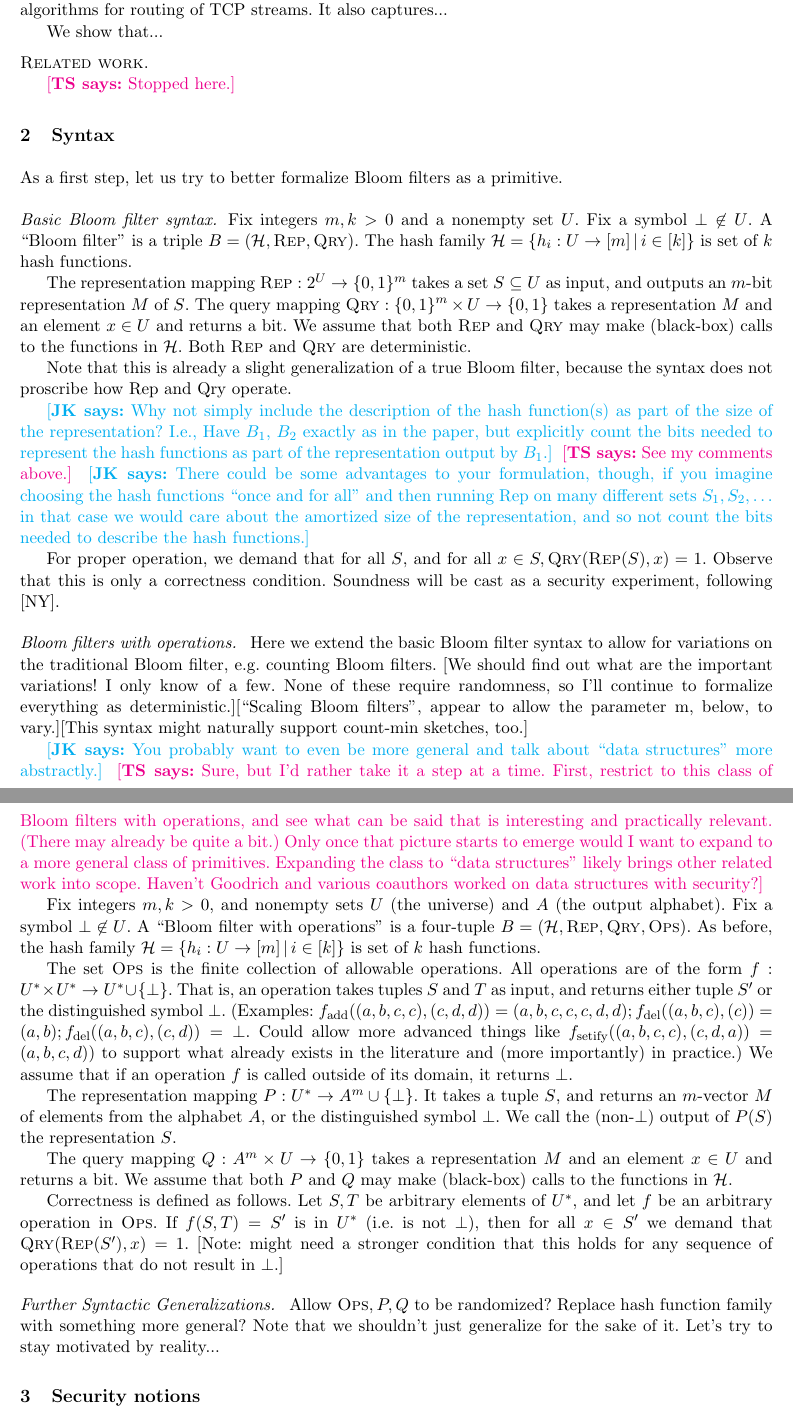
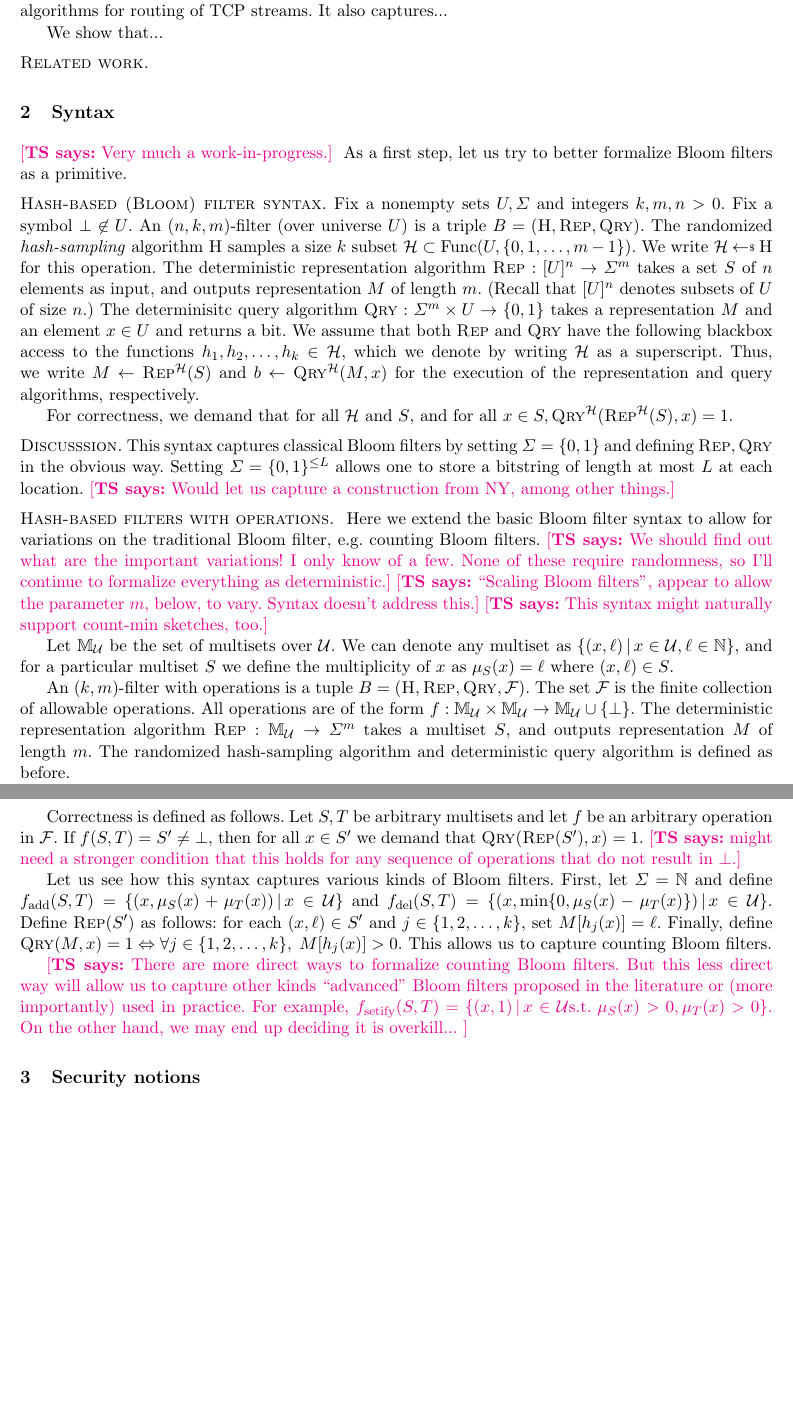
Before and after one commit to teshrim/bloom-filter-sec, a LaTeX paper (main.tex, which reads defs.tex, intro.tex, syntax.tex): two parts of pages 3 and 4 of 5 before the commit and two parts of pages 3 and 4 of 4 after it, joined at a grey line, cut so that both start at the same text, the shorter picture padded with empty space. Compiled offline with pdfLaTeX.

Commit message:
syntax work

```diff
--- a/defs.tex
+++ b/defs.tex
@@ -152,8 +152,7 @@
 \newcommand{\indeqn}{\;\;\;\;\;\;\;}
 \newcommand{\tuple}[1]{(#1)}
 \newcommand{\birep}[1]{\langle#1\rangle}
-\renewcommand{\Sigma}{\{0,1\}}
-\def\bits{\Sigma}
+\newcommand{\bits}{\{0,1\}}
 \def\emptystring{\varepsilon}
 \def\cross{\times}
 \newcommand{\xor}{{\:\oplus\:}}
--- a/intro.tex
+++ b/intro.tex
@@ -27,8 +27,6 @@ Later, we give syntax for ASM primitives that also admit operations upon the set
 We show that...
 
 \heading{Related work. }
-
-\tsnote{Stopped here.}
 
 
 
--- a/syntax.tex
+++ b/syntax.tex
@@ -1,40 +1,37 @@
 \section{Syntax}
+\tsnote{Very much a work-in-progress.}
 As a first step, let us try to better formalize Bloom filters as a primitive.
 
-\paragraph{Basic Bloom filter syntax.}
-Fix integers $m,k > 0$ and a nonempty set $U$.  Fix a symbol $\bot \not\in U$.  A “Bloom filter” is a triple  $B=(\mathcal{H},\mathsc{Rep},\mathsc{Qry})$.   The hash family $\mathcal{H} = \{h_i : U \rightarrow [m]  \,|\,  i \in [k]\}$ is  set of~$k$ hash functions.
+\heading{Hash-based (Bloom) filter syntax.}
+Fix a nonempty sets $U,\Sigma$ and integers $k,m,n>0$.  Fix a symbol $\bot \not\in U$.  An $(n,k,m)$-filter (over universe~$U$) is a triple  $B=(\mathsc{H},\mathsc{Rep},\mathsc{Qry})$.
+%
+The randomized \emph{hash-sampling} algorithm~$\mathsc{H}$ samples a size~$k$ subset~$\mathcal{H} \subset \mathrm{Func}(U,\{0,1,\ldots,m-1\})$.  We write $\mathcal{H} \getsr \mathsc{H}$ for this operation.
+%
+The deterministic representation algorithm $\mathsc{Rep}: [U]^n \rightarrow \Sigma^m$ takes a set~$S$ of~$n$ elements as input, and outputs representation~$M$ of length~$m$.  (Recall that $[U]^n$ denotes subsets of~$U$ of size~$n$.)
+%
+The determinisitc query algorithm $\mathsc{Qry}: \Sigma^m \times U \rightarrow \bits$ takes a representation $M$ and an element $x \in U$ and returns a bit.
+%
+We assume that both $\mathsc{Rep}$ and $\mathsc{Qry}$ have the following blackbox access to the functions $h_1,h_2,\ldots,h_k \in \mathcal{H}$, which we denote by writing~$\mathcal{H}$ as a superscript.   Thus, we write $M \gets \mathsc{Rep}^{\mathcal{H}}(S)$ and $b \gets \mathsc{Qry}^{\mathcal{H}}(M,x)$ for the execution of the representation and query algorithms, respectively.
 
-The representation mapping $\mathsc{Rep}: 2^U \rightarrow \bits^m$ takes a set $S \subseteq U$ as input, and outputs an $m$-bit representation~$M$ of $S$.  The query mapping $\mathsc{Qry}: \bits^m \times U \rightarrow \bits$ takes a representation $M$ and an element $x \in U$ and returns a bit.  We assume that both $\mathsc{Rep}$ and $\mathsc{Qry}$ may make (black-box) calls to the functions in~$\mathcal{H}$.  Both $\mathsc{Rep}$ and $\mathsc{Qry}$ are deterministic.
+For correctness, we demand that for all $\mathcal{H}$ and $S$, and for all $x \in S, \mathsc{Qry}^{\mathcal{H}}(\mathsc{Rep}^{\mathcal{H}}(S),x)=1$.
 
-Note that this is already a slight generalization of a true Bloom filter, because the syntax does not proscribe how Rep and Qry operate.
-
-\jknote{Why not simply include the description of the hash function(s) as part of the size of the representation? I.e., Have $B_1$, $B_2$ exactly as in the paper, but explicitly count the bits needed to represent the hash functions as part of the representation output by $B_1$.}
-\tsnote{See my comments above.}
-\jknote{There could be some advantages to your formulation, though, if you imagine choosing the hash functions “once and for all” and then running Rep on many different sets $ S_1, S_2, \ldots$ in that case we would care about the amortized size of the representation, and so not count the bits needed to describe the hash functions.}
-
-For proper operation, we demand that for all $S$, and for all $x \in S, \mathsc{Qry}(\mathsc{Rep}(S),x)=1$.  Observe that this is only a correctness condition.  Soundness will be cast as a security experiment, following [NY].
+\heading{Discusssion.}
+This syntax captures classical Bloom filters by setting~$\Sigma=\bits$ and defining $\mathsc{Rep},\mathsc{Qry}$ in the obvious way.  Setting $\Sigma=\bits^{\leq L}$ allows one to store a bitstring of length at most~$L$ at each location. \tsnote{Would let us capture a construction from NY, among other things.}
 
 
-\paragraph{Bloom filters with operations. }
-Here we extend the basic Bloom filter syntax to allow for variations on the traditional Bloom filter, e.g. counting Bloom filters.  [We should find out what are the important variations! I only know of a few.  None of these require randomness, so I'll continue to formalize everything as deterministic.][“Scaling Bloom filters”, appear to allow the parameter m, below, to vary.][This syntax might naturally support count-min sketches, too.]
+\heading{Hash-based filters with operations. }
+Here we extend the basic Bloom filter syntax to allow for variations on the traditional Bloom filter, e.g. counting Bloom filters.  \tsnote{We should find out what are the important variations! I only know of a few.  None of these require randomness, so I'll continue to formalize everything as deterministic.}\tsnote{“Scaling Bloom filters”, appear to allow the parameter~$m$, below, to vary. Syntax doesn't address this.}\tsnote{This syntax might naturally support count-min sketches, too.}
 
-\jknote{You probably want to even be more general and talk about “data structures” more abstractly.}
-\tsnote{Sure, but I'd rather take it a step at a time.  First, restrict to this class of Bloom filters with operations, and see what can be said that is interesting and practically relevant.  (There may already be quite a bit.)  Only once that picture starts to emerge would I want to expand to a more general class of primitives.
-Expanding the class to “data structures” likely brings other related work into scope.  Haven't Goodrich and various coauthors worked on data structures with security?}
+Let $\mathbb{M}_\mathcal{U}$ be the set of multisets over~$\mathcal{U}$.  We can denote any multiset as $\{(x,\ell) \,|\, x \in \mathcal{U}, \ell \in \mathbb{N}\}$, and for a particular multiset~$S$ we define the multiplicity of~$x$ as $\mu_S(x) = \ell$ where $(x,\ell)\in S$.
 
-Fix integers $m,k > 0$, and nonempty sets $U$ (the universe) and $A$ (the output alphabet).  Fix a symbol $\bot \not\in U$.
-A “Bloom filter with operations” is a four-tuple  $B=(\mathcal{H},\mathsc{Rep},\mathsc{Qry}, \mathsc{Ops})$.
-As before, the hash family $\mathcal{H} = \{h_i : U \rightarrow [m]  \,|\,  i \in [k] \}$ is  set of~$k$ hash functions.
+An $(k,m)$-filter with operations is a tuple  $B=(\mathsc{H},\mathsc{Rep},\mathsc{Qry}, \mathcal{F})$.
+The set $\mathcal{F}$ is the finite collection of allowable operations.  All operations are of the form
+$f: \mathbb{M}_{\mathcal{U}} \times \mathbb{M}_{\mathcal{U}} \rightarrow \mathbb{M}_{\mathcal{U}} \cup \{\bot\}$.
+%
+The deterministic representation algorithm $\mathsc{Rep}: \mathbb{M}_\mathcal{U} \rightarrow \Sigma^m$ takes a multiset~$S$, and outputs representation~$M$ of length~$m$.   The randomized hash-sampling algorithm and deterministic query algorithm is defined as before.
 
-The set $\mathsc{Ops}$ is the finite collection of allowable operations.  All operations are of the form
-$f: U^* \times U^* \rightarrow U^* \cup \{\bot\}$.  That is, an operation takes tuples~$S$ and~$T$ as input, and returns either tuple~$S'$ or the distinguished symbol $\bot$.  (Examples: $f_{\mathrm{add}}((a,b,c,c),(c,d,d)) = (a,b,c,c,c,d,d); f_{\mathrm{del}}((a,b,c),(c))=(a,b); f_{\mathrm{del}}((a,b,c),(c,d)) = \bot$.  Could allow more advanced things like $f_{\mathrm{setify}}((a,b,c,c),(c,d,a)) = (a,b,c,d))$ to support what already exists in the literature and (more importantly) in practice.)  We assume that if an operation~$f$ is called outside of its domain, it returns $\bot$.
+Correctness is defined as follows.  Let $S,T$ be arbitrary multisets and let~$f$ be an arbitrary operation in $\mathcal{F}$.  If $f(S,T) = S'\neq \bot$, then for all $x \in S'$ we demand that $\mathsc{Qry}(\mathsc{Rep}(S'),x)=1$.  \tsnote{might need a stronger condition that this holds for any sequence of operations that do not result in $\bot$.}
 
-The representation mapping $P: U^* \rightarrow A^m \cup \{\bot\}$.  It takes a tuple~$S$, and returns an $m$-vector~$M$ of elements from the alphabet~$A$, or the distinguished symbol~$\bot$.  We call the (non-$\bot$) output of $P(S)$ the representation $S$.
+Let us see how this syntax captures various kinds of Bloom filters.  First, let $\Sigma = \mathbb{N}$ and define $f_{\mathrm{add}}(S,T)=\{(x,\mu_S(x)+\mu_T(x)) \,|\, x \in \mathcal{U}\}$ and $f_\mathrm{del}(S,T) = \{(x,\min\{0,\mu_S(x)-\mu_T(x)\}) \,|\, x \in \mathcal{U} \}$.  Define $\mathsc{Rep}(S')$ as follows: for each $(x,\ell)\in S'$ and $j\in\{1,2,\ldots,k\}$, set $M[h_j(x)]=\ell$.   Finally, define $\mathsc{Qry}(M,x) = 1 \Leftrightarrow \forall j \in \{1,2,\ldots,k\},\; M[h_j(x)] > 0$.  This allows us to capture counting Bloom filters.
 
-The query mapping $Q: A^m \times U \rightarrow \{0,1\}$ takes a representation $M$ and an element $x \in U$ and returns a bit.  We assume that both~$P$ and~$Q$ may make (black-box) calls to the functions in~$\mathcal{H}$.
-
-Correctness is defined as follows.  Let $S,T$ be arbitrary elements of $U^*$, and let~$f$ be an arbitrary operation in $\mathsc{Ops}$.  If $f(S,T) = S'$ is in $U^*$ (i.e. is not $\bot$), then for all $x \in S'$ we demand that $\mathsc{Qry}(\mathsc{Rep}(S'),x)=1$. [Note: might need a stronger condition that this holds for any sequence of operations that do not result in $\bot$.]
-
-\paragraph{Further Syntactic Generalizations. }
-
-Allow $\mathsc{Ops}, P, Q$ to be randomized?  Replace hash function family with something more general?  Note that we shouldn't just generalize for the sake of it.  Let's try to stay motivated by reality...
+\tsnote{There are more direct ways to formalize counting Bloom filters.  But this less direct way will allow us to capture other kinds ``advanced'' Bloom filters proposed in the literature or (more importantly) used in practice. For example, $f_{\mathrm{setify}}(S,T)=\{(x,1) \,|\, x \in \mathcal{U} \mbox{s.t. } \mu_S(x)>0, \mu_T(x)>0\}$.  On the other hand, we may end up deciding it is overkill... }
```
